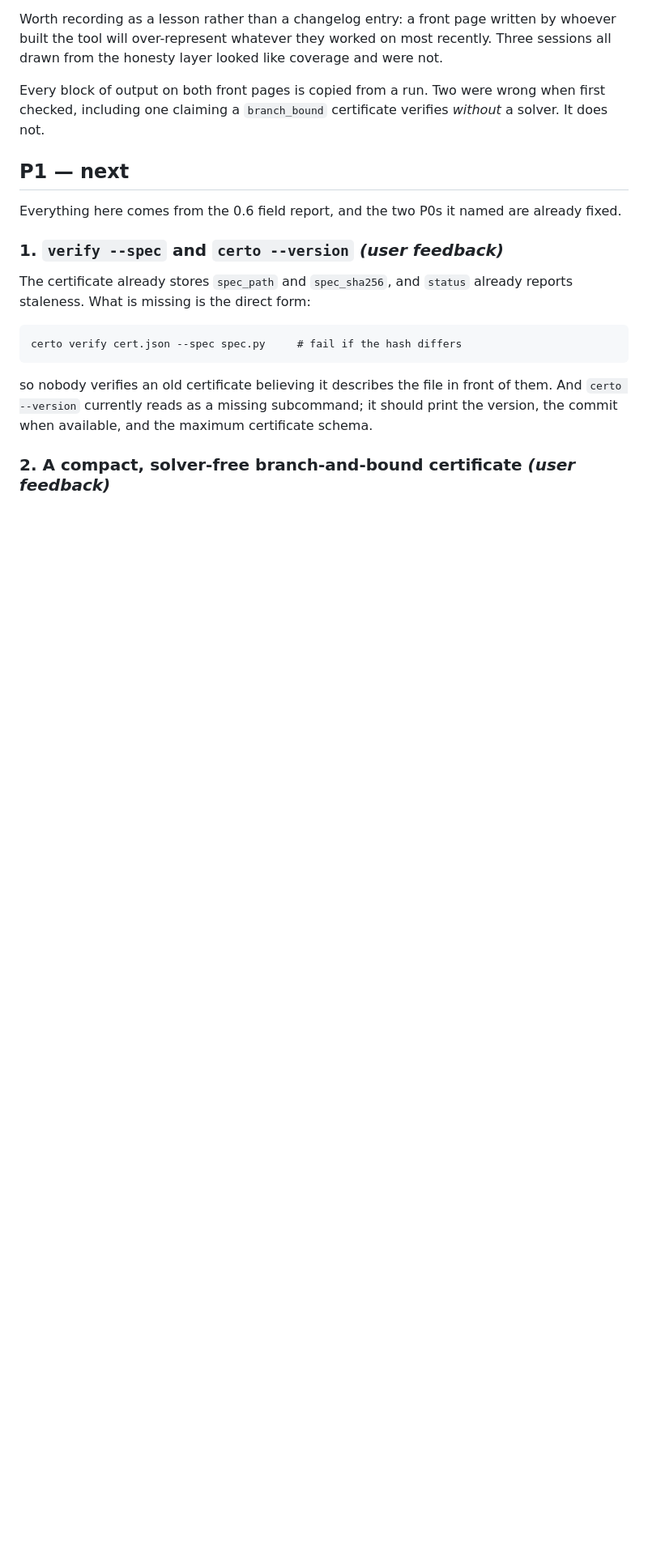
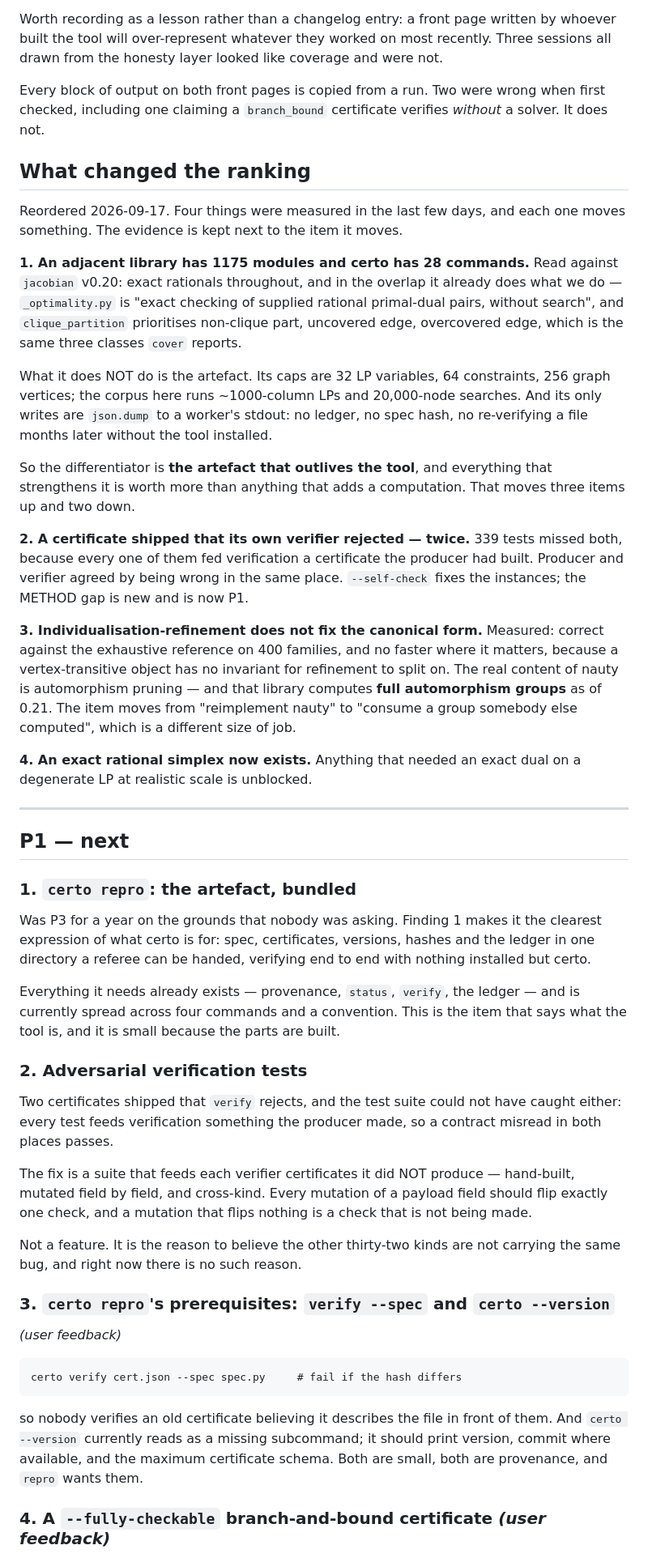
Before and after one commit to jtraverso/certo, a Markdown page: BACKLOG.md, the part around one of its changes. Shown at 81% size. Rendered like a GitHub page; blank space fills up the shorter version.

```diff
--- a/BACKLOG.md
+++ b/BACKLOG.md
@@ -143,22 +143,83 @@ when first checked, including one claiming a `branch_bound` certificate
 verifies *without* a solver. It does not.
 
 
+## What changed the ranking
+
+Reordered 2026-09-17. Four things were measured in the last few days, and each
+one moves something. The evidence is kept next to the item it moves.
+
+**1. An adjacent library has 1175 modules and certo has 28 commands.** Read
+against `jacobian` v0.20: exact rationals throughout, and in the overlap it
+already does what we do — `_optimality.py` is "exact checking of supplied
+rational primal-dual pairs, without search", and `clique_partition` prioritises
+non-clique part, uncovered edge, overcovered edge, which is the same three
+classes `cover` reports.
+
+What it does NOT do is the artefact. Its caps are 32 LP variables, 64
+constraints, 256 graph vertices; the corpus here runs ~1000-column LPs and
+20,000-node searches. And its only writes are `json.dump` to a worker's
+stdout: no ledger, no spec hash, no re-verifying a file months later without
+the tool installed.
+
+So the differentiator is **the artefact that outlives the tool**, and
+everything that strengthens it is worth more than anything that adds a
+computation. That moves three items up and two down.
+
+**2. A certificate shipped that its own verifier rejected — twice.** 339 tests
+missed both, because every one of them fed verification a certificate the
+producer had built. Producer and verifier agreed by being wrong in the same
+place. `--self-check` fixes the instances; the METHOD gap is new and is now P1.
+
+**3. Individualisation-refinement does not fix the canonical form.** Measured:
+correct against the exhaustive reference on 400 families, and no faster where
+it matters, because a vertex-transitive object has no invariant for refinement
+to split on. The real content of nauty is automorphism pruning — and that
+library computes **full automorphism groups** as of 0.21. The item moves from
+"reimplement nauty" to "consume a group somebody else computed", which is a
+different size of job.
+
+**4. An exact rational simplex now exists.** Anything that needed an exact dual
+on a degenerate LP at realistic scale is unblocked.
+
+---
+
 ## P1 — next
 
-Everything here comes from the 0.6 field report, and the two P0s it named are
-already fixed.
+### 1. `certo repro`: the artefact, bundled
 
-### 1. `verify --spec` and `certo --version` *(user feedback)*
+Was P3 for a year on the grounds that nobody was asking. Finding 1 makes it
+the clearest expression of what certo is for: spec, certificates, versions,
+hashes and the ledger in one directory a referee can be handed, verifying
+end to end with nothing installed but certo.
 
-The certificate already stores `spec_path` and `spec_sha256`, and `status`
-already reports staleness. What is missing is the direct form:
+Everything it needs already exists — provenance, `status`, `verify`, the
+ledger — and is currently spread across four commands and a convention. This
+is the item that says what the tool is, and it is small because the parts are
+built.
+
+### 2. Adversarial verification tests
+
+Two certificates shipped that `verify` rejects, and the test suite could not
+have caught either: every test feeds verification something the producer made,
+so a contract misread in both places passes.
+
+The fix is a suite that feeds each verifier certificates it did NOT produce —
+hand-built, mutated field by field, and cross-kind. Every mutation of a
+payload field should flip exactly one check, and a mutation that flips nothing
+is a check that is not being made.
+
+Not a feature. It is the reason to believe the other thirty-two kinds are not
+carrying the same bug, and right now there is no such reason.
+
+### 3. `certo repro`'s prerequisites: `verify --spec` and `certo --version`
+*(user feedback)*
 
     certo verify cert.json --spec spec.py     # fail if the hash differs
 
 so nobody verifies an old certificate believing it describes the file in front
 of them. And `certo --version` currently reads as a missing subcommand; it
-should print the version, the commit when available, and the maximum
-certificate schema.
+should print version, commit where available, and the maximum certificate
+schema. Both are small, both are provenance, and `repro` wants them.
 
-### 2. A compact, solver-free branch-and-bound certificate *(user feedback)*
+### 4. A `--fully-checkable` branch-and-bound certificate *(user feedback)*
 
```
Also changed, not shown: other parts of BACKLOG.md (+60 -102 lines).
